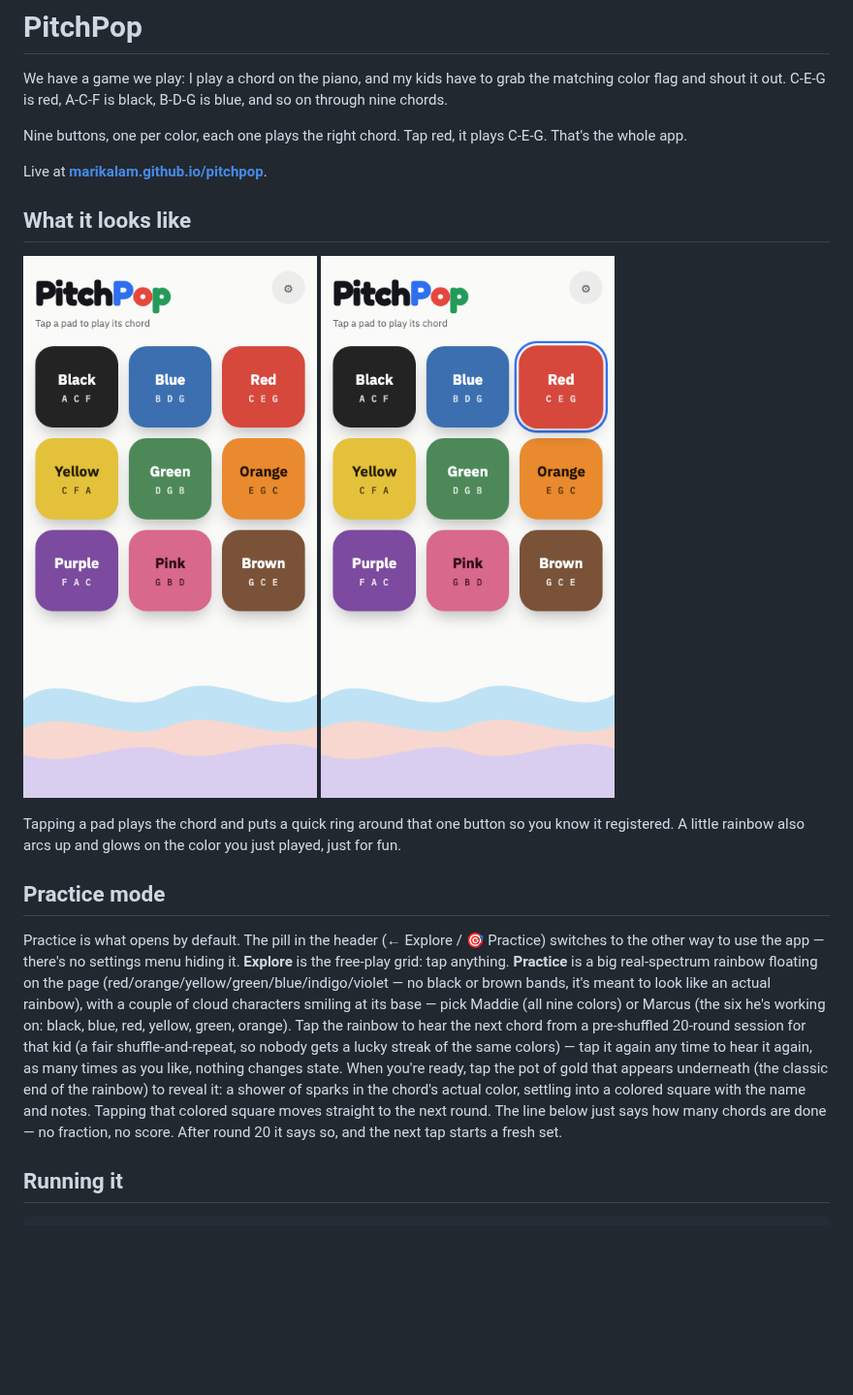
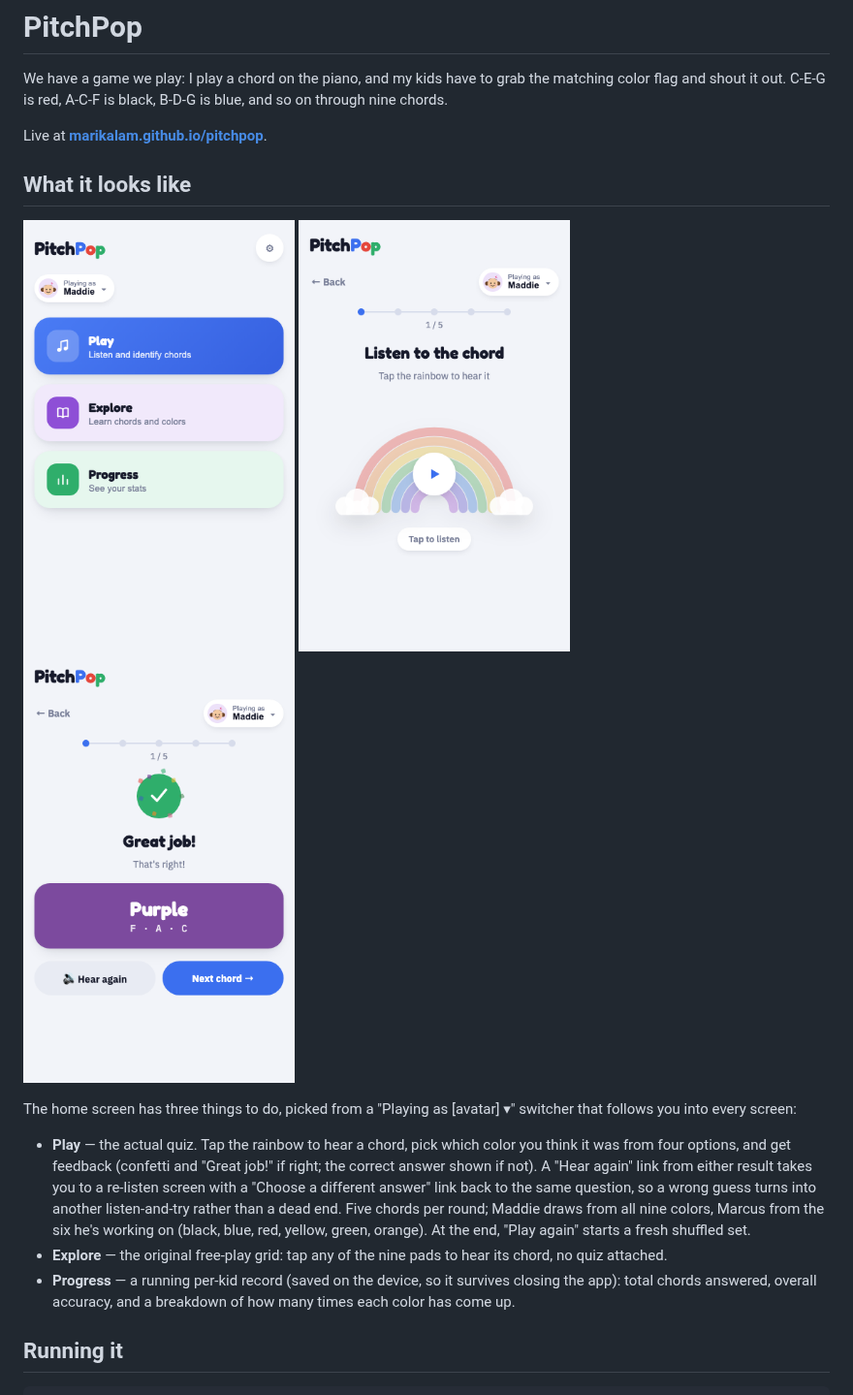
Before and after one commit to marikalam/pitchpop, a Markdown page: README.md, the part around the change. Shown at 97% size. Rendered like a GitHub page; pictures changed too: screenshots/01-home.png (added), screenshots/01-idle.png (deleted), screenshots/02-listen.png (added); blank space fills up the shorter version.

Commit message:
Rewrite README for the redesigned app
Co-Authored-By: Claude Sonnet 5 <noreply@anthropic.com>

```diff
--- a/README.md
+++ b/README.md
@@ -1,20 +1,18 @@
 # PitchPop
 
 We have a game we play: I play a chord on the piano, and my kids have to grab the matching color flag and shout it out. C-E-G is red, A-C-F is black, B-D-G is blue, and so on through nine chords.
-
-Nine buttons, one per color, each one plays the right chord. Tap red, it plays C-E-G. That's the whole app.
 
 Live at **[marikalam.github.io/pitchpop](https://marikalam.github.io/pitchpop/)**.
 
 ## What it looks like
 
-<img src="screenshots/01-idle.png" width="360" alt="PitchPop at rest, waiting for a tap"> <img src="screenshots/02-red.png" width="360" alt="After tapping red — a quiet ring confirms the tap, nothing reveals the color">
+<img src="screenshots/01-home.png" width="280" alt="Home screen with Play, Explore, and Progress cards"> <img src="screenshots/02-listen.png" width="280" alt="Listen screen with the rainbow and a play button"> <img src="screenshots/03-feedback.png" width="280" alt="Correct-answer feedback screen with confetti">
 
-Tapping a pad plays the chord and puts a quick ring around that one button so you know it registered. A little rainbow also arcs up and glows on the color you just played, just for fun.
+The home screen has three things to do, picked from a "Playing as [avatar] ▾" switcher that follows you into every screen:
 
-## Practice mode
-
-Practice is what opens by default. The pill in the header (← Explore / 🎯 Practice) switches to the other way to use the app — there's no settings menu hiding it. **Explore** is the free-play grid: tap anything. **Practice** is a big real-spectrum rainbow floating on the page (red/orange/yellow/green/blue/indigo/violet — no black or brown bands, it's meant to look like an actual rainbow), with a couple of cloud characters smiling at its base — pick Maddie (all nine colors) or Marcus (the six he's working on: black, blue, red, yellow, green, orange). Tap the rainbow to hear the next chord from a pre-shuffled 20-round session for that kid (a fair shuffle-and-repeat, so nobody gets a lucky streak of the same colors) — tap it again any time to hear it again, as many times as you like, nothing changes state. When you're ready, tap the pot of gold that appears underneath (the classic end of the rainbow) to reveal it: a shower of sparks in the chord's actual color, settling into a colored square with the name and notes. Tapping that colored square moves straight to the next round. The line below just says how many chords are done — no fraction, no score. After round 20 it says so, and the next tap starts a fresh set.
+- **Play** — the actual quiz. Tap the rainbow to hear a chord, pick which color you think it was from four options, and get feedback (confetti and "Great job!" if right; the correct answer shown if not). A "Hear again" link from either result takes you to a re-listen screen with a "Choose a different answer" link back to the same question, so a wrong guess turns into another listen-and-try rather than a dead end. Five chords per round; Maddie draws from all nine colors, Marcus from the six he's working on (black, blue, red, yellow, green, orange). At the end, "Play again" starts a fresh shuffled set.
+- **Explore** — the original free-play grid: tap any of the nine pads to hear its chord, no quiz attached.
+- **Progress** — a running per-kid record (saved on the device, so it survives closing the app): total chords answered, overall accuracy, and a breakdown of how many times each color has come up.
 
 ## Running it
 
```
